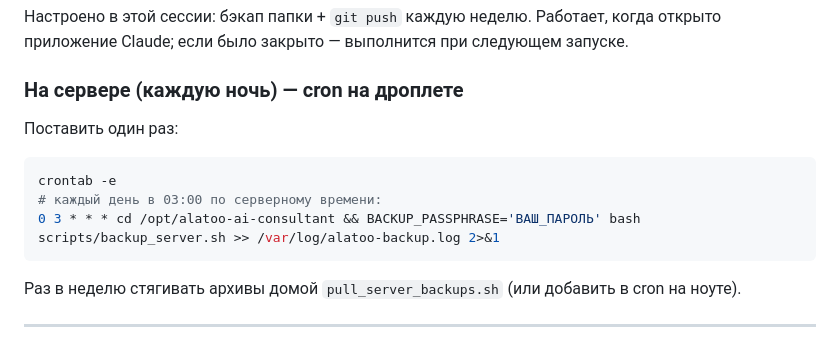
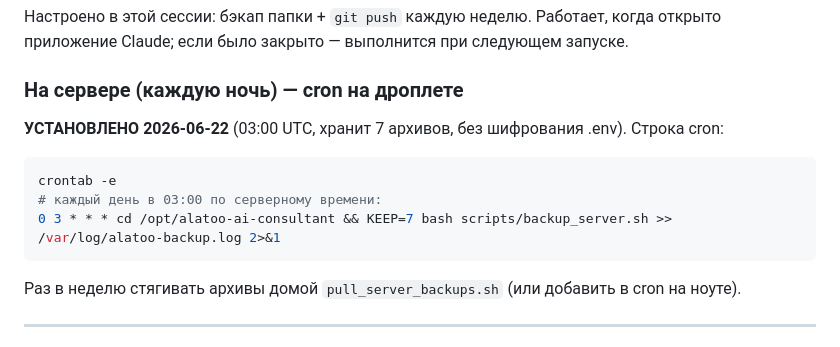
Before and after one commit to isakasymbekuulu-dev/alatoo-ai-consultant, a Markdown page: docs/BACKUP.md, the part around the change. Drawn GitHub-style.

````diff
--- a/docs/BACKUP.md
+++ b/docs/BACKUP.md
@@ -66,11 +66,11 @@ bash scripts/restore_server.sh backups/server/alatoo-server-20260622-030000.tar.
 открыто приложение Claude; если было закрыто — выполнится при следующем запуске.
 
 ### На сервере (каждую ночь) — cron на дроплете
-Поставить один раз:
+**УСТАНОВЛЕНО 2026-06-22** (03:00 UTC, хранит 7 архивов, без шифрования .env). Строка cron:
 ```bash
 crontab -e
 # каждый день в 03:00 по серверному времени:
-0 3 * * * cd /opt/alatoo-ai-consultant && BACKUP_PASSPHRASE='ВАШ_ПАРОЛЬ' bash scripts/backup_server.sh >> /var/log/alatoo-backup.log 2>&1
+0 3 * * * cd /opt/alatoo-ai-consultant && KEEP=7 bash scripts/backup_server.sh >> /var/log/alatoo-backup.log 2>&1
 ```
 Раз в неделю стягивать архивы домой `pull_server_backups.sh` (или добавить в cron на ноуте).
 
````
Also changed, not shown: CLAUDE.md (+2 -2 lines).
